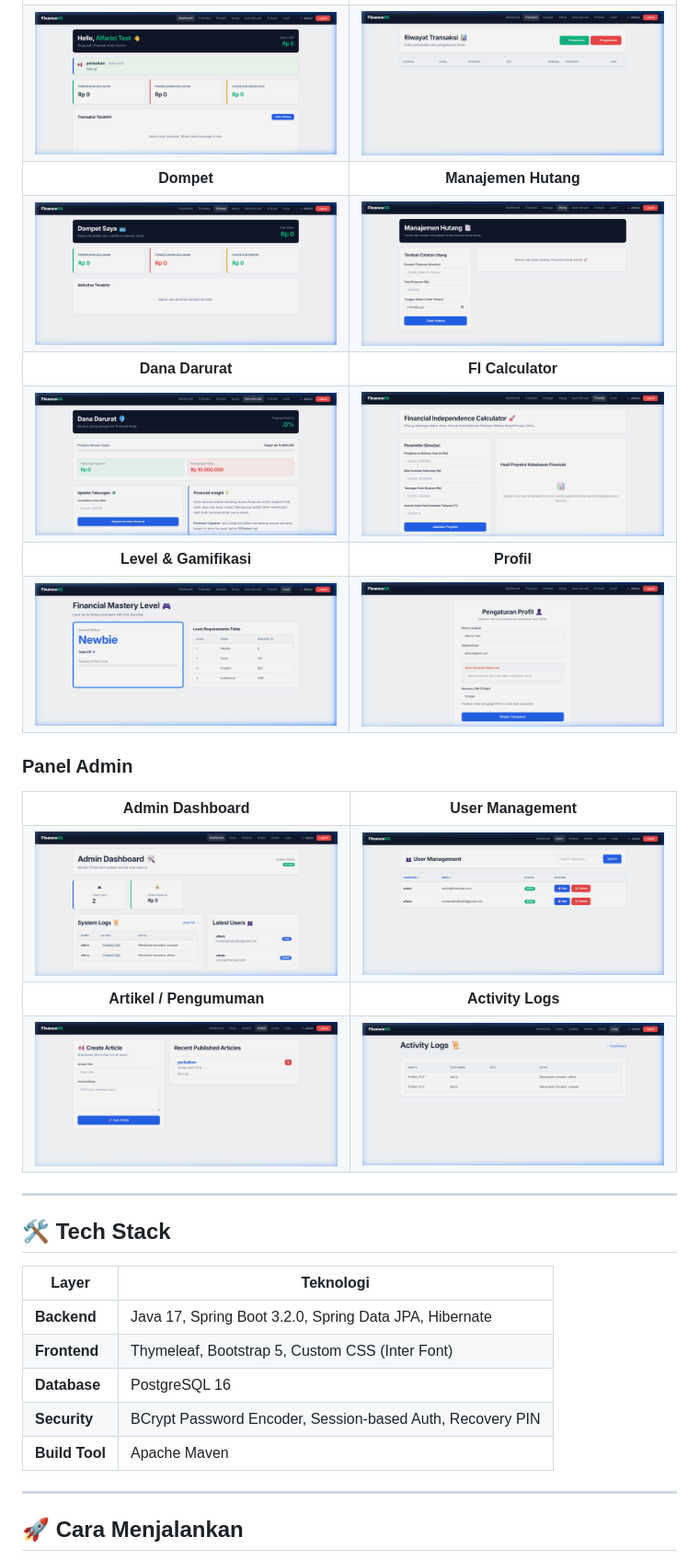
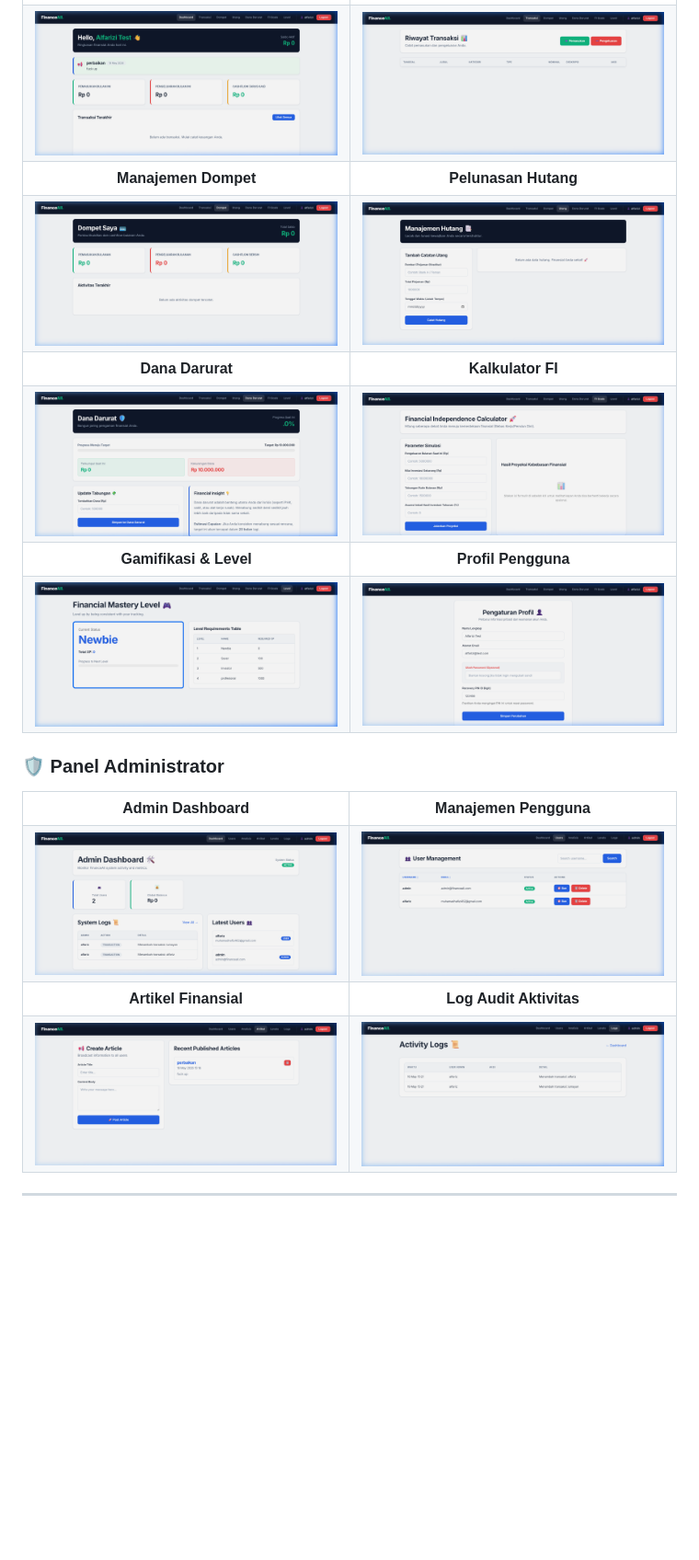
Before and after one commit to a1fariz/financeall_project_java_alfariz, a Markdown page: README.md, the part around one of its changes. Shown at 92% size. Rendered like a GitHub page; blank space fills up the shorter version.

```diff
--- a/README.md
+++ b/README.md
@@ -59,68 +64,53 @@
   </tr>
   <tr>
-    <td><img src="docs/screenshots/user-dashboard.png" width="400"/></td>
-    <td><img src="docs/screenshots/user-transactions.png" width="400"/></td>
+    <td><img src="docs/screenshots/user-dashboard.png" width="400" alt="Dashboard"/></td>
+    <td><img src="docs/screenshots/user-transactions.png" width="400" alt="Transactions"/></td>
   </tr>
   <tr>
-    <td align="center"><strong>Dompet</strong></td>
-    <td align="center"><strong>Manajemen Hutang</strong></td>
+    <td align="center"><strong>Manajemen Dompet</strong></td>
+    <td align="center"><strong>Pelunasan Hutang</strong></td>
   </tr>
   <tr>
-    <td><img src="docs/screenshots/user-wallet.png" width="400"/></td>
-    <td><img src="docs/screenshots/user-debt.png" width="400"/></td>
+    <td><img src="docs/screenshots/user-wallet.png" width="400" alt="Wallet"/></td>
+    <td><img src="docs/screenshots/user-debt.png" width="400" alt="Debt"/></td>
   </tr>
   <tr>
     <td align="center"><strong>Dana Darurat</strong></td>
-    <td align="center"><strong>FI Calculator</strong></td>
+    <td align="center"><strong>Kalkulator FI</strong></td>
   </tr>
   <tr>
-    <td><img src="docs/screenshots/user-emergency.png" width="400"/></td>
-    <td><img src="docs/screenshots/user-fi.png" width="400"/></td>
+    <td><img src="docs/screenshots/user-emergency.png" width="400" alt="Emergency Fund"/></td>
+    <td><img src="docs/screenshots/user-fi.png" width="400" alt="FI Calculator"/></td>
   </tr>
   <tr>
-    <td align="center"><strong>Level & Gamifikasi</strong></td>
-    <td align="center"><strong>Profil</strong></td>
+    <td align="center"><strong>Gamifikasi & Level</strong></td>
+    <td align="center"><strong>Profil Pengguna</strong></td>
   </tr>
   <tr>
-    <td><img src="docs/screenshots/user-level.png" width="400"/></td>
-    <td><img src="docs/screenshots/user-profile.png" width="400"/></td>
+    <td><img src="docs/screenshots/user-level.png" width="400" alt="Level"/></td>
+    <td><img src="docs/screenshots/user-profile.png" width="400" alt="Profile"/></td>
   </tr>
 </table>
 
-### Panel Admin
-
+### 🛡️ Panel Administrator
 <table>
   <tr>
     <td align="center"><strong>Admin Dashboard</strong></td>
-    <td align="center"><strong>User Management</strong></td>
+    <td align="center"><strong>Manajemen Pengguna</strong></td>
   </tr>
   <tr>
-    <td><img src="docs/screenshots/admin-dashboard.png" width="400"/></td>
-    <td><img src="docs/screenshots/admin-users.png" width="400"/></td>
+    <td><img src="docs/screenshots/admin-dashboard.png" width="400" alt="Admin Dashboard"/></td>
+    <td><img src="docs/screenshots/admin-users.png" width="400" alt="Admin Users"/></td>
   </tr>
   <tr>
-    <td align="center"><strong>Artikel / Pengumuman</strong></td>
-    <td align="center"><strong>Activity Logs</strong></td>
+    <td align="center"><strong>Artikel Finansial</strong></td>
+    <td align="center"><strong>Log Audit Aktivitas</strong></td>
   </tr>
   <tr>
-    <td><img src="docs/screenshots/admin-articles.png" width="400"/></td>
-    <td><img src="docs/screenshots/admin-logs.png" width="400"/></td>
+    <td><img src="docs/screenshots/admin-articles.png" width="400" alt="Admin Articles"/></td>
+    <td><img src="docs/screenshots/admin-logs.png" width="400" alt="Admin Logs"/></td>
   </tr>
 </table>
 
 ---
 
-## 🛠️ Tech Stack
-
-| Layer | Teknologi |
-|-------|-----------|
-| **Backend** | Java 17, Spring Boot 3.2.0, Spring Data JPA, Hibernate |
-| **Frontend** | Thymeleaf, Bootstrap 5, Custom CSS (Inter Font) |
-| **Database** | PostgreSQL 16 |
-| **Security** | BCrypt Password Encoder, Session-based Auth, Recovery PIN |
-| **Build Tool** | Apache Maven |
-
----
-
-## 🚀 Cara Menjalankan
-
```
Also changed, not shown: other parts of README.md (+128 -150 lines).
